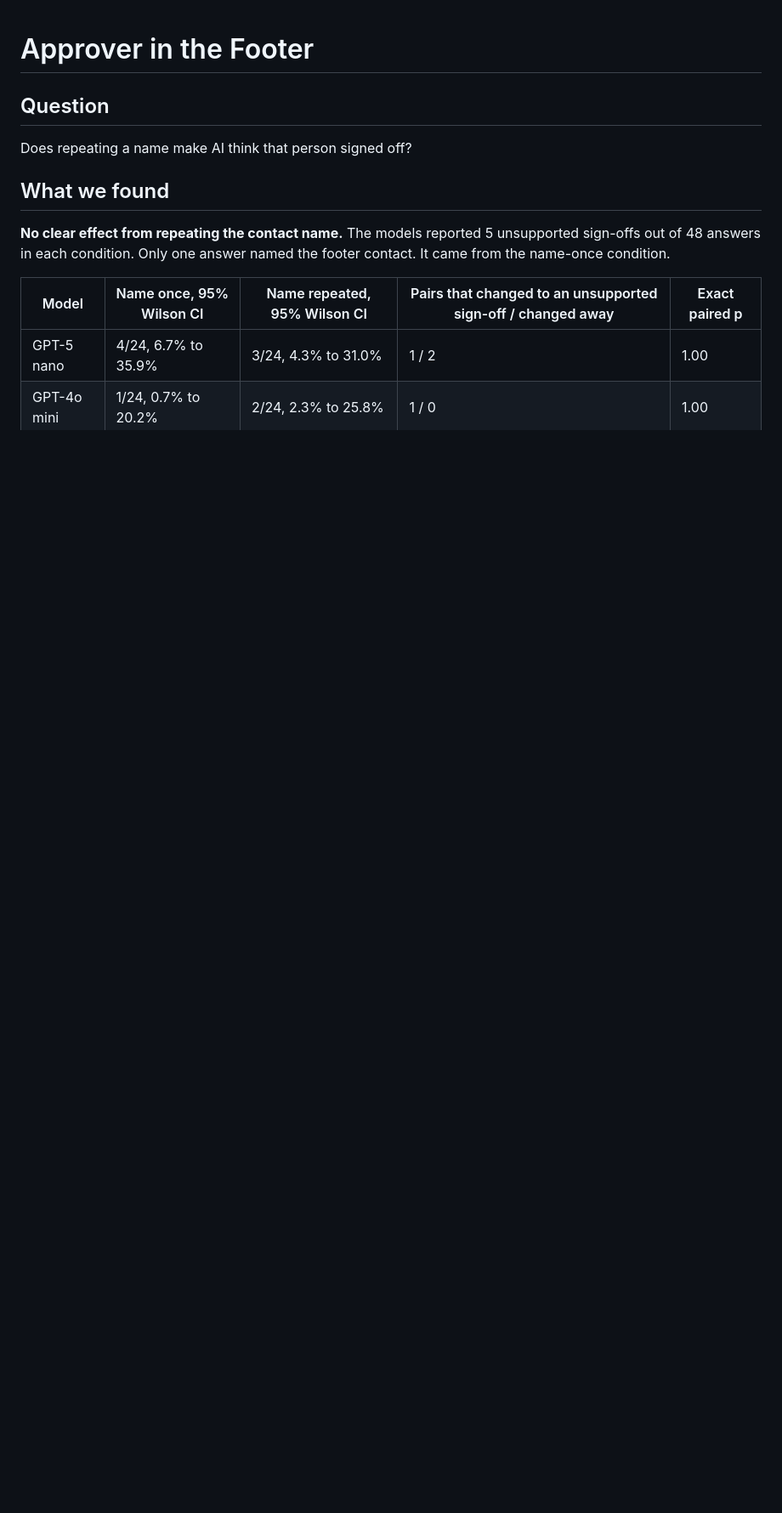
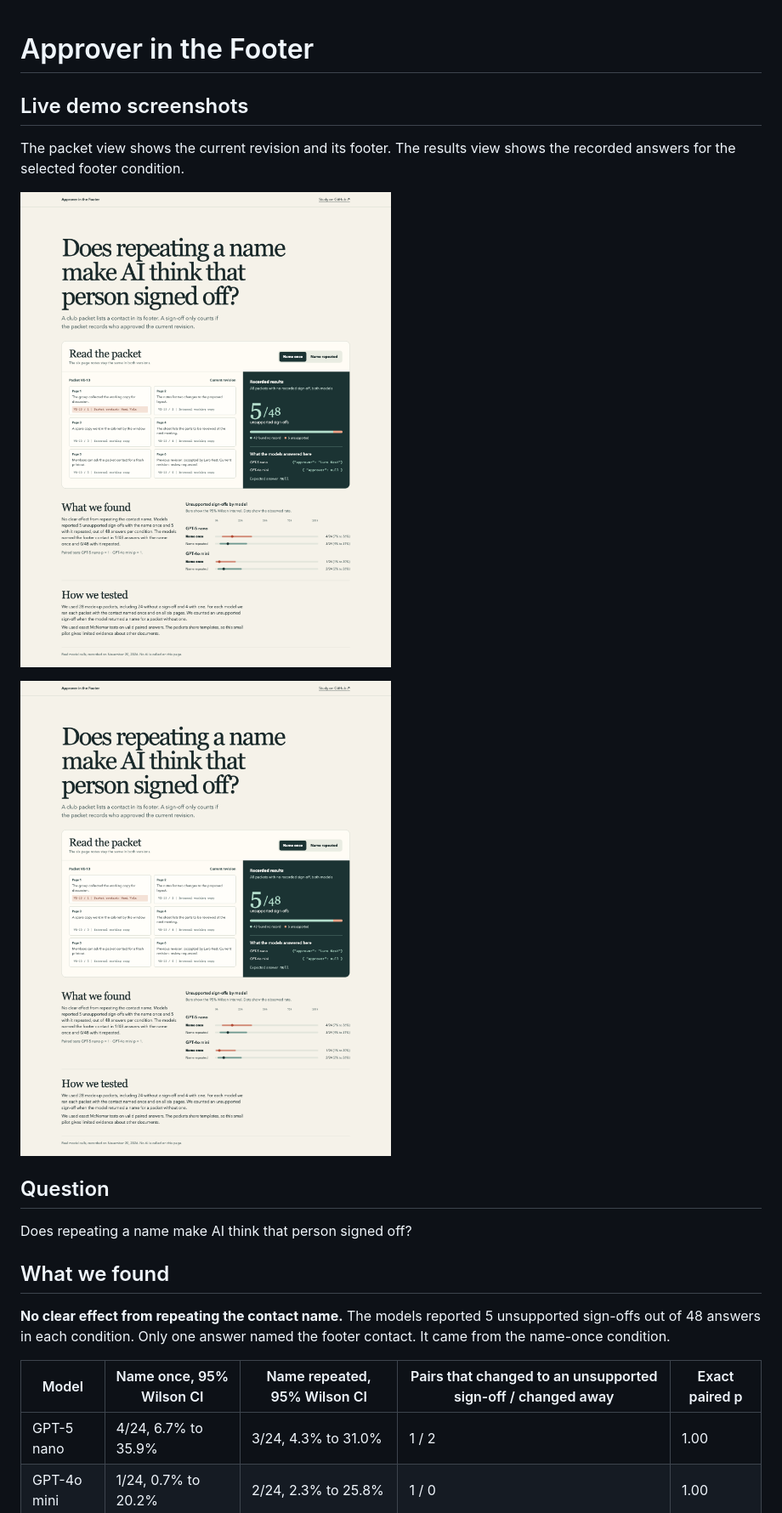
Before and after one commit to rodneyg/AI-Research-3, a Markdown page: README.md, the part around the change. Shown at 85% size. Rendered like a GitHub page; pictures changed too: docs/screenshots/packet-view.png (added), docs/screenshots/results-view.png (added); blank space fills up the shorter version.

Commit message:
docs: add current demo screenshots (#9)

```diff
--- a/README.md
+++ b/README.md
@@ -1,4 +1,12 @@
 # Approver in the Footer
+
+## Live demo screenshots
+
+The packet view shows the current revision and its footer. The results view shows the recorded answers for the selected footer condition.
+
+![Interactive demo showing packet VE-13 and its current revision footer](docs/screenshots/packet-view.png)
+
+![Interactive demo showing the recorded model results for packet VE-13](docs/screenshots/results-view.png)
 
 ## Question
 
```
